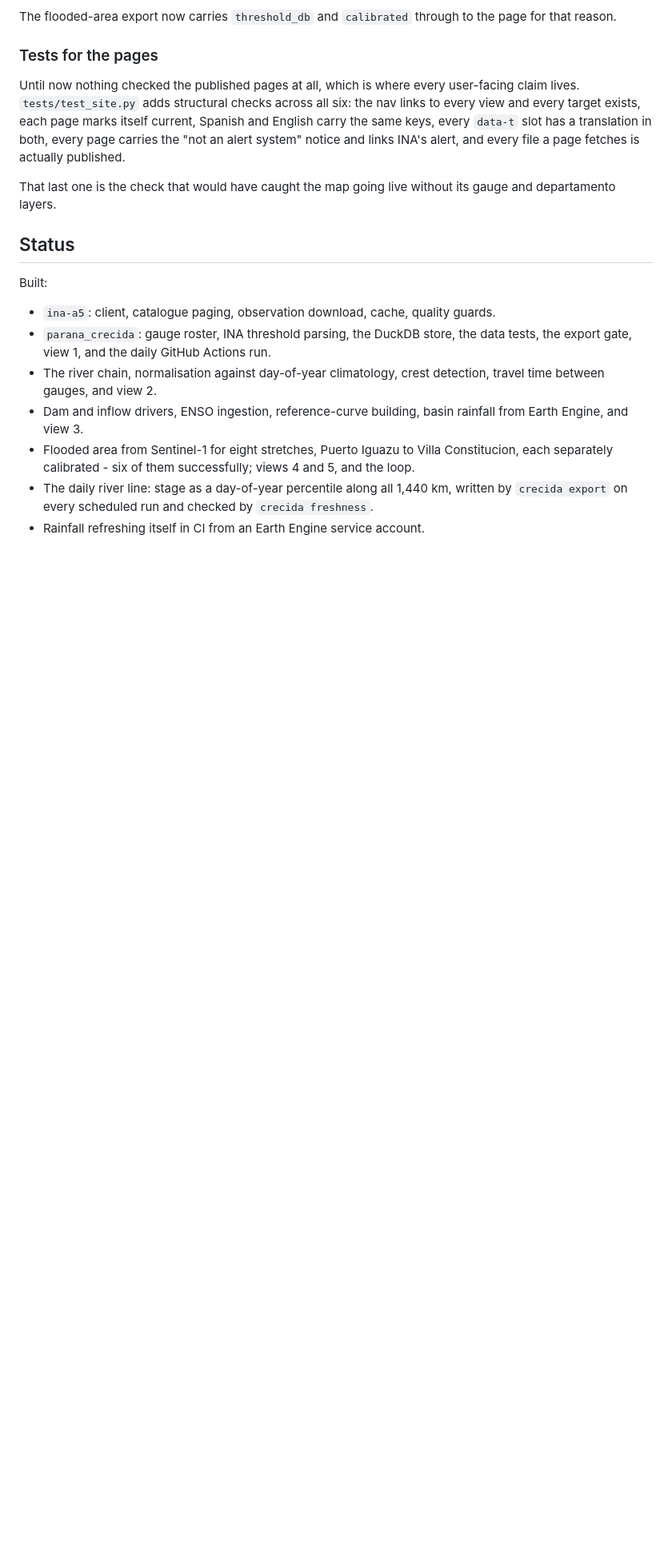
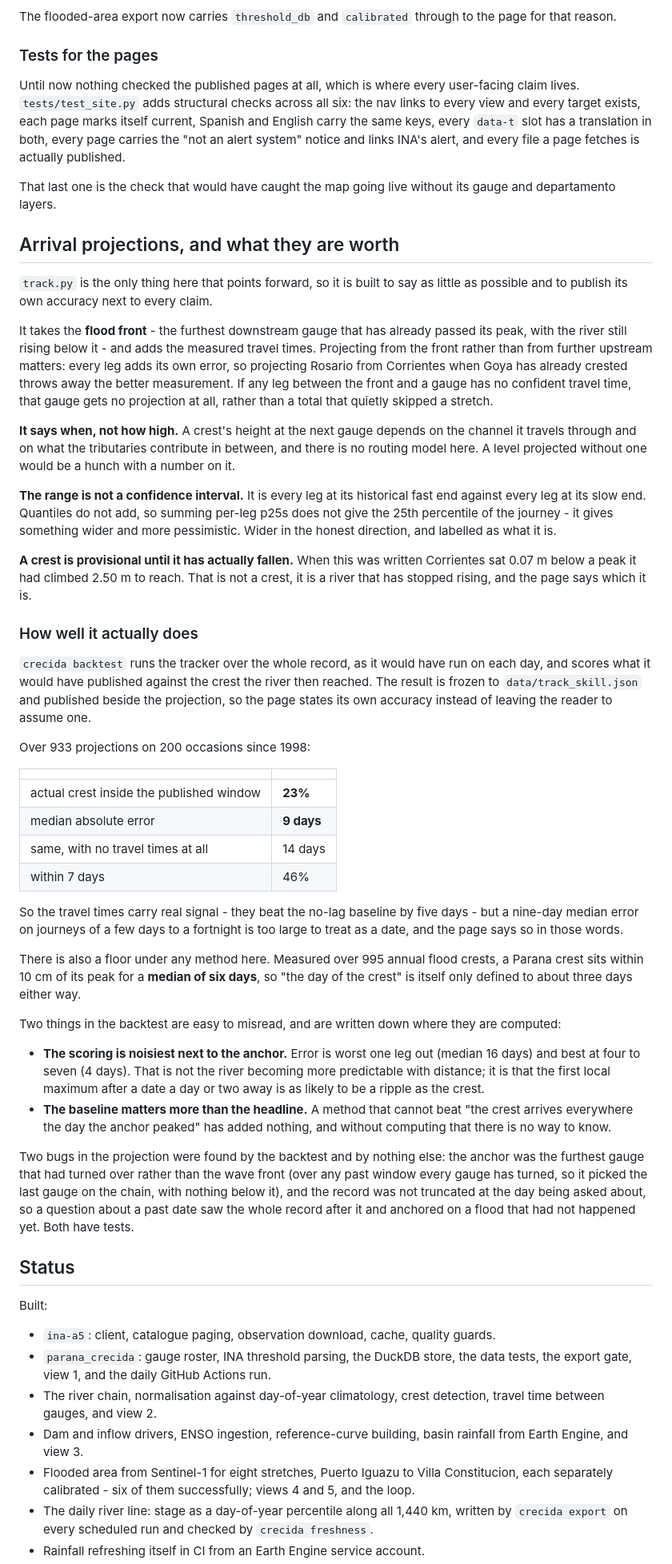
Before and after one commit to ammarmahfoud90/parana-crecida, a Markdown page: README.md, the part around one of its changes. Shown at 80% size. GitHub-like rendering; blank space fills up the shorter version.

Commit message:
Document the projections and their backtest

```diff
--- a/README.md
+++ b/README.md
@@ -558,6 +558,78 @@ links INA's alert, and every file a page fetches is actually published.
 That last one is the check that would have caught the map going live without its
 gauge and departamento layers.
 
+## Arrival projections, and what they are worth
+
+`track.py` is the only thing here that points forward, so it is built to say
+as little as possible and to publish its own accuracy next to every claim.
+
+It takes the **flood front** - the furthest downstream gauge that has already
+passed its peak, with the river still rising below it - and adds the measured
+travel times. Projecting from the front rather than from further upstream
+matters: every leg adds its own error, so projecting Rosario from Corrientes
+when Goya has already crested throws away the better measurement. If any leg
+between the front and a gauge has no confident travel time, that gauge gets no
+projection at all, rather than a total that quietly skipped a stretch.
+
+**It says when, not how high.** A crest's height at the next gauge depends on
+the channel it travels through and on what the tributaries contribute in
+between, and there is no routing model here. A level projected without one
+would be a hunch with a number on it.
+
+**The range is not a confidence interval.** It is every leg at its historical
+fast end against every leg at its slow end. Quantiles do not add, so summing
+per-leg p25s does not give the 25th percentile of the journey - it gives
+something wider and more pessimistic. Wider in the honest direction, and
+labelled as what it is.
+
+**A crest is provisional until it has actually fallen.** When this was written
+Corrientes sat 0.07 m below a peak it had climbed 2.50 m to reach. That is not
+a crest, it is a river that has stopped rising, and the page says which it is.
+
+### How well it actually does
+
+`crecida backtest` runs the tracker over the whole record, as it would have run
+on each day, and scores what it would have published against the crest the
+river then reached. The result is frozen to `data/track_skill.json` and
+published beside the projection, so the page states its own accuracy instead of
+leaving the reader to assume one.
+
+Over 933 projections on 200 occasions since 1998:
+
+| | |
+|---|---|
+| actual crest inside the published window | **23%** |
+| median absolute error | **9 days** |
+| same, with no travel times at all | 14 days |
+| within 7 days | 46% |
+
+So the travel times carry real signal - they beat the no-lag baseline by five
+days - but a nine-day median error on journeys of a few days to a fortnight is
+too large to treat as a date, and the page says so in those words.
+
+There is also a floor under any method here. Measured over 995 annual flood
+crests, a Parana crest sits within 10 cm of its peak for a **median of six
+days**, so "the day of the crest" is itself only defined to about three days
+either way.
+
+Two things in the backtest are easy to misread, and are written down where
+they are computed:
+
+- **The scoring is noisiest next to the anchor.** Error is worst one leg out
+  (median 16 days) and best at four to seven (4 days). That is not the river
+  becoming more predictable with distance; it is that the first local maximum
+  after a date a day or two away is as likely to be a ripple as the crest.
+- **The baseline matters more than the headline.** A method that cannot beat
+  "the crest arrives everywhere the day the anchor peaked" has added nothing,
+  and without computing that there is no way to know.
+
+Two bugs in the projection were found by the backtest and by nothing else: the
+anchor was the furthest gauge that had turned over rather than the wave front
+(over any past window every gauge has turned, so it picked the last gauge on
+the chain, with nothing below it), and the record was not truncated at the day
+being asked about, so a question about a past date saw the whole record after
+it and anchored on a flood that had not happened yet. Both have tests.
+
 ## Status
 
 Built:
```
Also changed, not shown: other parts of README.md (+4 -3 lines).
